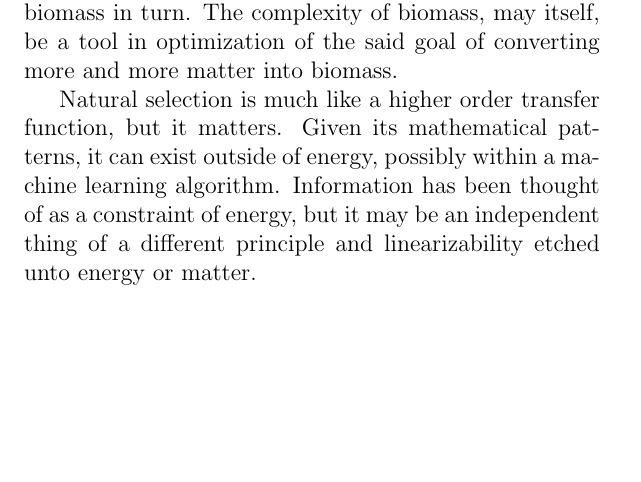
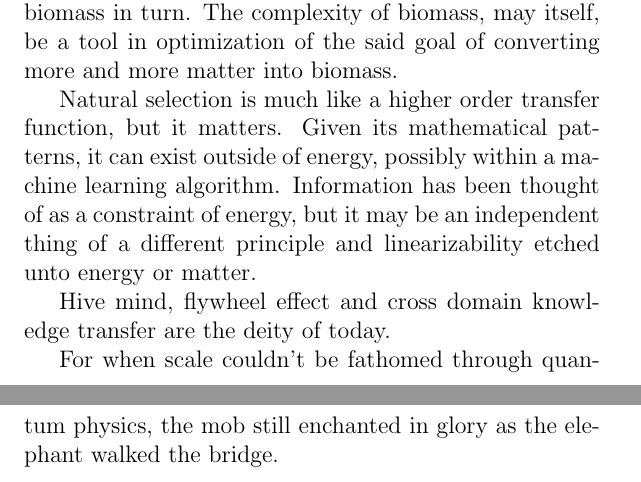
Before and after one commit to asadhasan832/TheologyOfMLBook, a LaTeX thesis (TheologyOfML.tex): part of page 32 of 33 before the commit and two parts of pages 32 and 33 of 34 after it, the two joined at a grey line, cut so that both start at the same text, the shorter picture padded with empty space. Compiled offline with pdfLaTeX.

Commit message:
Add more paragraphs.

```diff
--- a/TheologyOfML.tex
+++ b/TheologyOfML.tex
@@ -219,6 +219,10 @@ A primate is the turing test judge evaluating an observed dimensional leap in da
 \indent \indent Success of natural selection is likely binded to growth in biomass. The diversity of species has been declining, with mounting extinctions. In one postulation, natural selection just cares about growth in biomass, but a species may care more about its preservation. Natural selection, in this thought chain, always favors what ultimately amasses more biomass. Life has trained so long to optimize for a growth in biomass, that selecting out a big chunk of biomass, despite being counter intuitive, may be for optimizing for the goal of having more net biomass in turn. The complexity of biomass, may itself, be a tool in optimization of the said goal of converting more and more matter into biomass.
 
 \indent Natural selection is much like a higher order transfer function, but it matters. Given its mathematical patterns, it can exist outside of energy, possibly within a machine learning algorithm. Information has been thought of as a constraint of energy, but it may be an independent thing of a different principle and linearizability etched unto energy or matter.
+
+\indent Hive mind, flywheel effect and cross domain knowledge transfer are the deity of today.
+
+\indent For when scale couldn’t be fathomed through quantum physics, the mob still enchanted in glory as the elephant walked the bridge.
 \chapter*{Chapter 12: Theology of Telekinesis}
 
 
```
Also changed, not shown: TheologyOfML.pdf.
